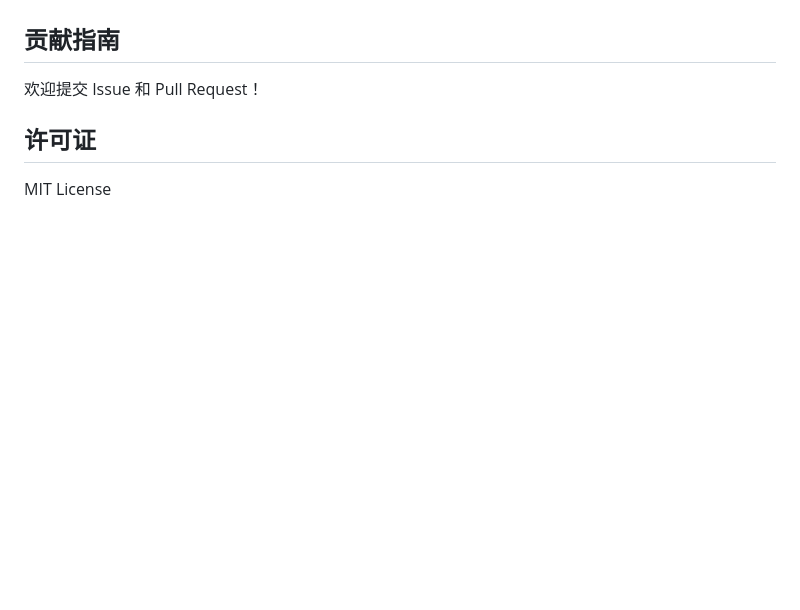
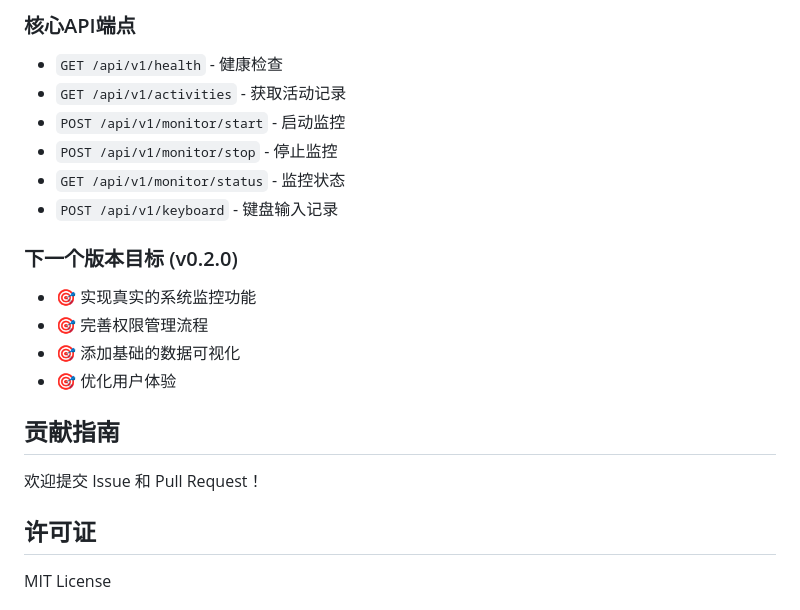
Before and after one commit to SynopAI/yaml, a Markdown page: README.md, the part around the change printed below. Drawn GitHub-style; blank space fills up the shorter version.

```diff
--- a/README.md
+++ b/README.md
@@ -145,3 +174,16 @@ AI 图像分析和内容识别
+### 核心API端点
+- `GET /api/v1/health` - 健康检查
+- `GET /api/v1/activities` - 获取活动记录
+- `POST /api/v1/monitor/start` - 启动监控
+- `POST /api/v1/monitor/stop` - 停止监控
+- `GET /api/v1/monitor/status` - 监控状态
+- `POST /api/v1/keyboard` - 键盘输入记录
+
+### 下一个版本目标 (v0.2.0)
+- 🎯 实现真实的系统监控功能
+- 🎯 完善权限管理流程
+- 🎯 添加基础的数据可视化
+- 🎯 优化用户体验
 
 ## 贡献指南
 
```
Also changed, not shown: other parts of README.md (+45 -16 lines).
